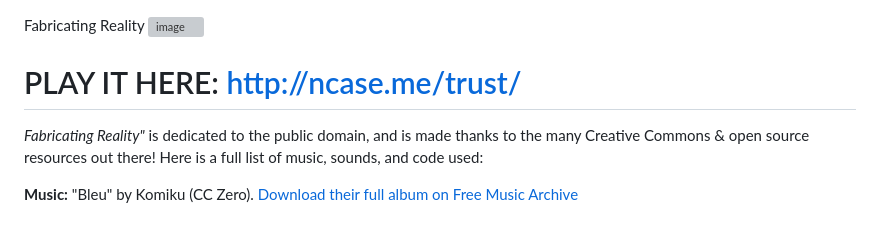
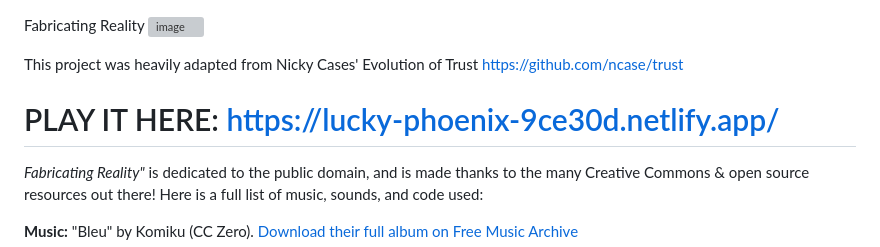
Before and after one commit to WillieShi/Fabricating_Reality, a Markdown page: README.md, the part around the change. Drawn GitHub-style; blank space fills up the shorter version; grey boxes are pictures that could not be loaded.

```diff
--- a/README.md
+++ b/README.md
@@ -1,8 +1,8 @@
 Fabricating Reality
 ![image](https://user-images.githubusercontent.com/27041114/233923529-ff63b368-ae82-4315-9402-c6a77461fbeb.png)
 
-
-#	PLAY IT HERE: [http://ncase.me/trust/](http://ncase.me/trust/)
+This project was heavily adapted from Nicky Cases' Evolution of Trust [https://github.com/ncase/trust](https://github.com/ncase/trust/)
+#	PLAY IT HERE: [https://lucky-phoenix-9ce30d.netlify.app/](https://lucky-phoenix-9ce30d.netlify.app/)
 
 *Fabricating Reality"* is dedicated to the public domain, and is made thanks to the many Creative Commons & open source resources out there! Here is a full list of music, sounds, and code used:
 
```
